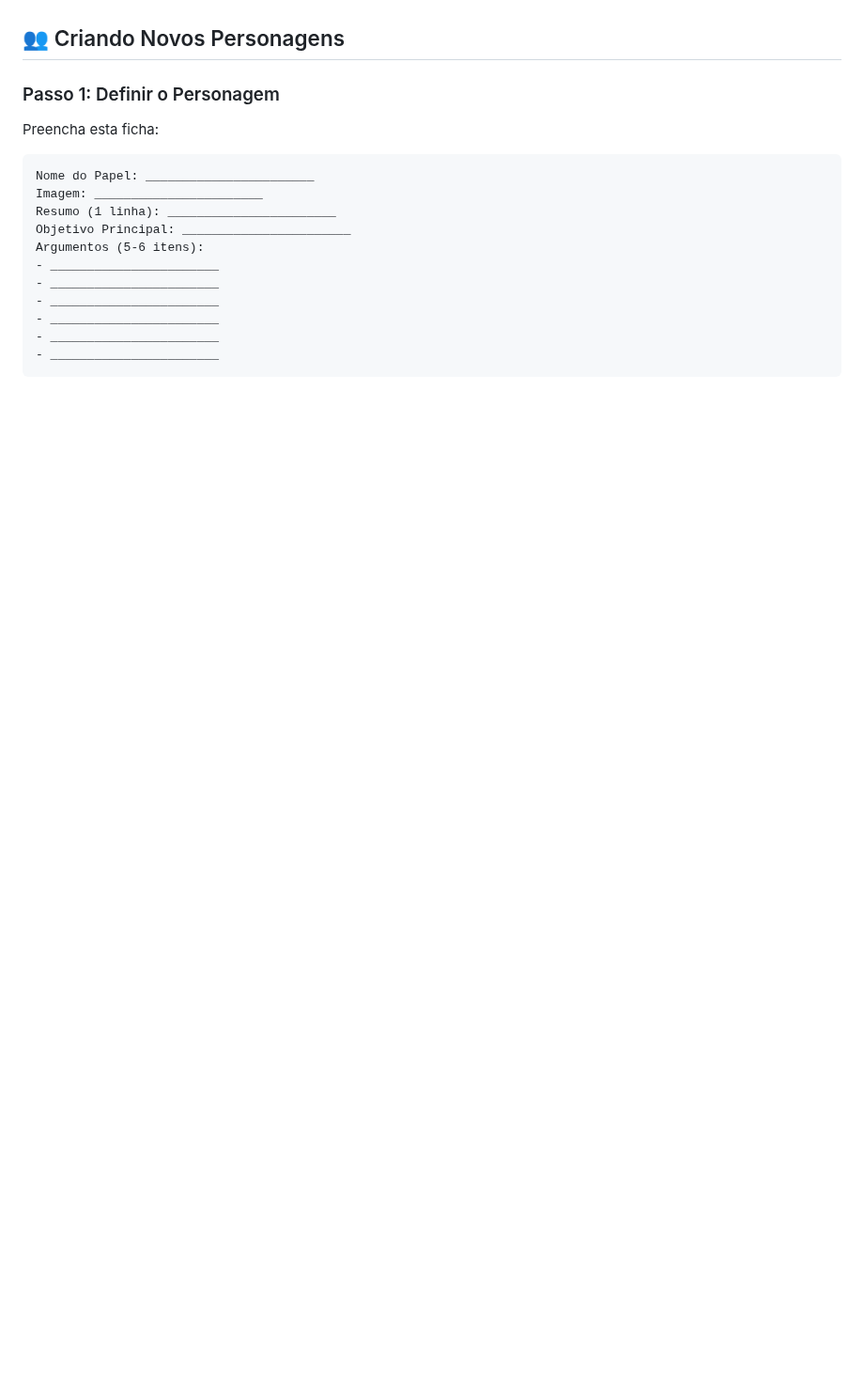
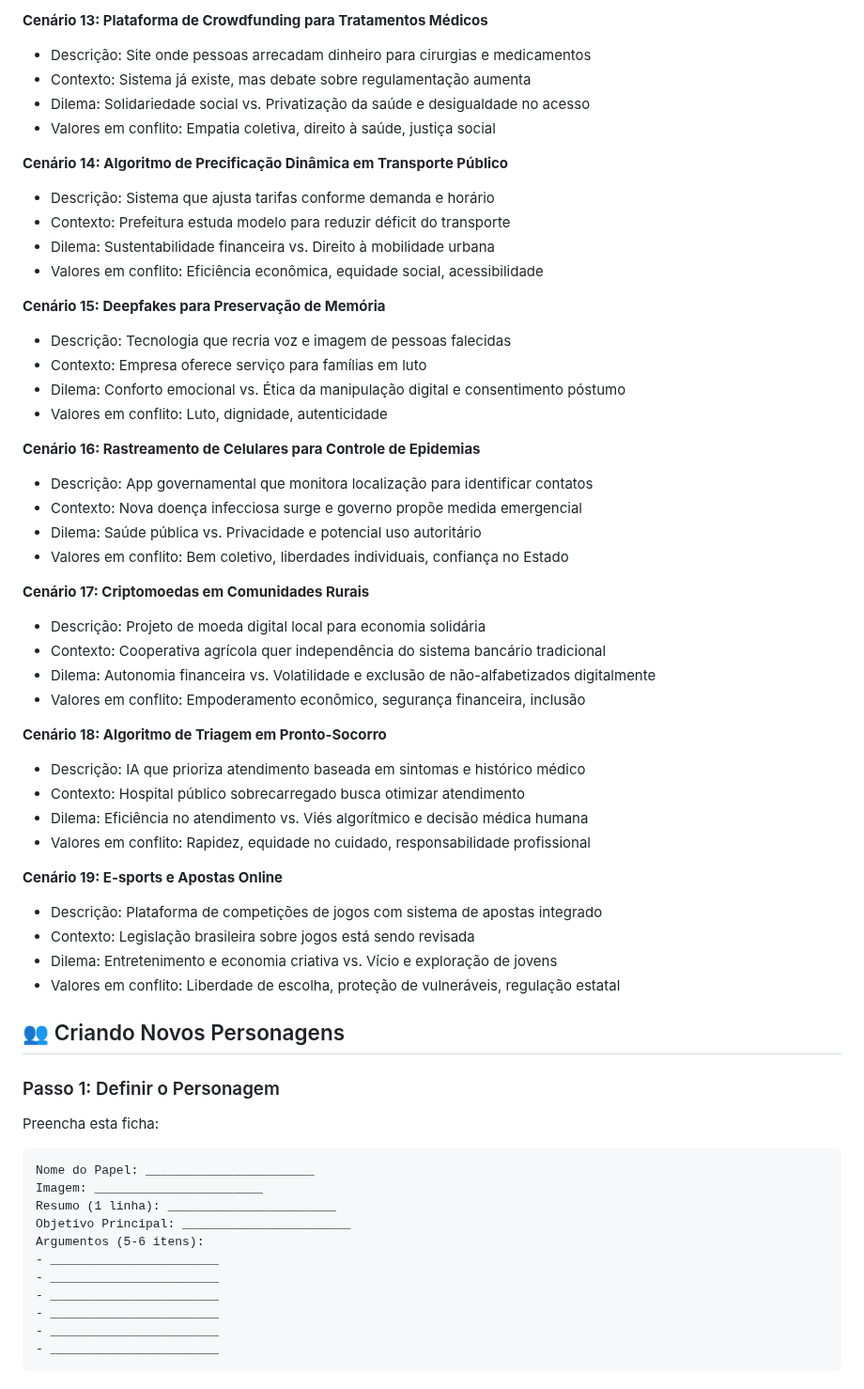
Before and after one commit to andreluizfrancabatista/simulador_comite_de_etica, a Markdown page: customizacao.md, the part around one of its changes. Shown at 94% size. Drawn GitHub-style; blank space fills up the shorter version.

```diff
--- a/customizacao.md
+++ b/customizacao.md
@@ -92,3 +149,51 @@ Use esta estrutura como guia:
+**Cenário 13: Plataforma de Crowdfunding para Tratamentos Médicos**
+
+- Descrição: Site onde pessoas arrecadam dinheiro para cirurgias e medicamentos
+- Contexto: Sistema já existe, mas debate sobre regulamentação aumenta
+- Dilema: Solidariedade social vs. Privatização da saúde e desigualdade no acesso
+- Valores em conflito: Empatia coletiva, direito à saúde, justiça social
+
+**Cenário 14: Algoritmo de Precificação Dinâmica em Transporte Público**
+
+- Descrição: Sistema que ajusta tarifas conforme demanda e horário
+- Contexto: Prefeitura estuda modelo para reduzir déficit do transporte
+- Dilema: Sustentabilidade financeira vs. Direito à mobilidade urbana
+- Valores em conflito: Eficiência econômica, equidade social, acessibilidade
+
+**Cenário 15: Deepfakes para Preservação de Memória**
+
+- Descrição: Tecnologia que recria voz e imagem de pessoas falecidas
+- Contexto: Empresa oferece serviço para famílias em luto
+- Dilema: Conforto emocional vs. Ética da manipulação digital e consentimento póstumo
+- Valores em conflito: Luto, dignidade, autenticidade
+
+**Cenário 16: Rastreamento de Celulares para Controle de Epidemias**
+
+- Descrição: App governamental que monitora localização para identificar contatos
+- Contexto: Nova doença infecciosa surge e governo propõe medida emergencial
+- Dilema: Saúde pública vs. Privacidade e potencial uso autoritário
+- Valores em conflito: Bem coletivo, liberdades individuais, confiança no Estado
+
+**Cenário 17: Criptomoedas em Comunidades Rurais**
+
+- Descrição: Projeto de moeda digital local para economia solidária
+- Contexto: Cooperativa agrícola quer independência do sistema bancário tradicional
+- Dilema: Autonomia financeira vs. Volatilidade e exclusão de não-alfabetizados digitalmente
+- Valores em conflito: Empoderamento econômico, segurança financeira, inclusão
+
+**Cenário 18: Algoritmo de Triagem em Pronto-Socorro**
+
+- Descrição: IA que prioriza atendimento baseada em sintomas e histórico médico
+- Contexto: Hospital público sobrecarregado busca otimizar atendimento
+- Dilema: Eficiência no atendimento vs. Viés algorítmico e decisão médica humana
+- Valores em conflito: Rapidez, equidade no cuidado, responsabilidade profissional
+
+**Cenário 19: E-sports e Apostas Online**
+
+- Descrição: Plataforma de competições de jogos com sistema de apostas integrado
+- Contexto: Legislação brasileira sobre jogos está sendo revisada
+- Dilema: Entretenimento e economia criativa vs. Vício e exploração de jovens
+- Valores em conflito: Liberdade de escolha, proteção de vulneráveis, regulação estatal
 
 ## 👥 Criando Novos Personagens
 
```
Also changed, not shown: other parts of customizacao.md (+61 -4 lines).
